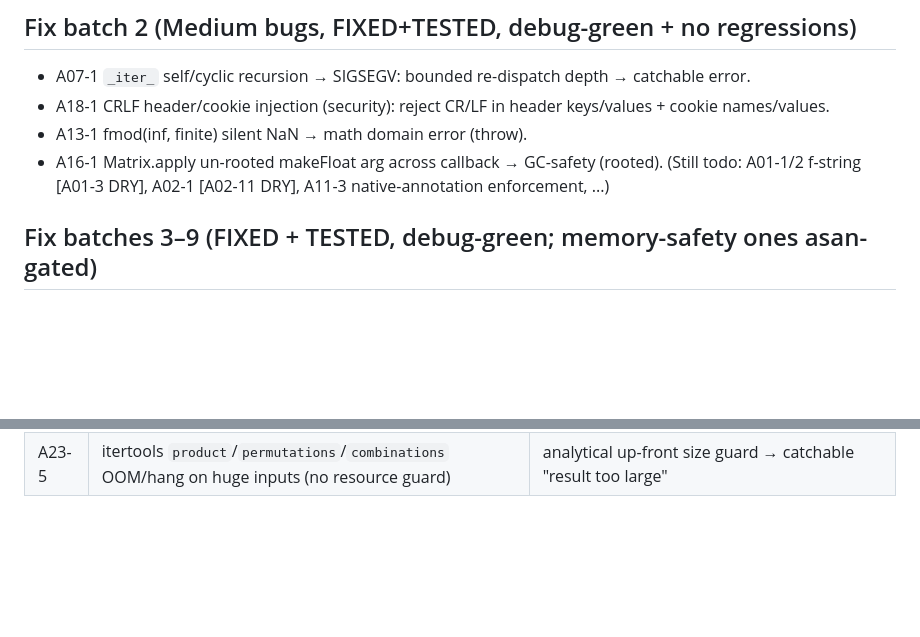
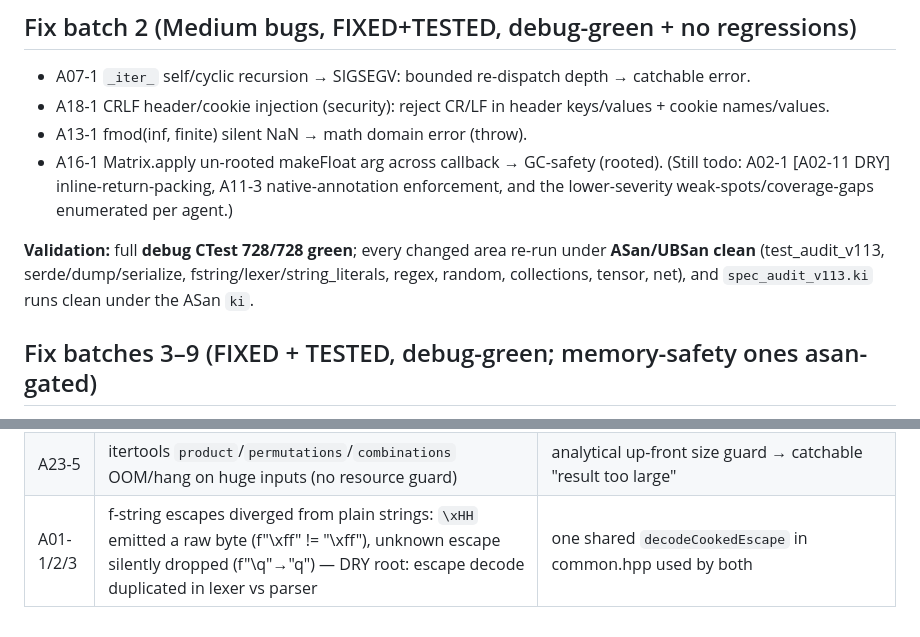
Before and after one commit to kiritolang/kiritolang.github.io, a Markdown page: audit_v1_13/FINDINGS.md, 2 parts joined by grey strips. GitHub-like rendering; blank space fills up the shorter version.

Commit message:
Audit v1.13: record A01 f-string fix + full-suite validation status in FINDINGS.md
Co-Authored-By: Claude Opus 4.8 <noreply@anthropic.com>
Claude-Session: https://claude.ai/code/session_012V7j6SRap1RaGUVQEJ2M4o

```diff
--- a/audit_v1_13/FINDINGS.md
+++ b/audit_v1_13/FINDINGS.md
@@ -53,7 +53,12 @@ test-writing phase (C++ then `.ki`).
 - A18-1 CRLF header/cookie injection (security): reject CR/LF in header keys/values + cookie names/values.
 - A13-1 fmod(inf, finite) silent NaN → math domain error (throw).
 - A16-1 Matrix.apply un-rooted makeFloat arg across callback → GC-safety (rooted).
-(Still todo: A01-1/2 f-string [A01-3 DRY], A02-1 [A02-11 DRY], A11-3 native-annotation enforcement, ...)
+(Still todo: A02-1 [A02-11 DRY] inline-return-packing, A11-3 native-annotation enforcement, and the
+lower-severity weak-spots/coverage-gaps enumerated per agent.)
+
+**Validation:** full **debug CTest 728/728 green**; every changed area re-run under **ASan/UBSan clean**
+(test_audit_v113, serde/dump/serialize, fstring/lexer/string_literals, regex, random, collections,
+tensor, net), and `spec_audit_v113.ki` runs clean under the ASan `ki`.
 
 ## Fix batches 3–9 (FIXED + TESTED, debug-green; memory-safety ones asan-gated)
 
@@ -79,3 +84,4 @@ All regressions in `tools/tests/unit/test_audit_v113.cpp` + `tools/tests/scripts
 | A19-1 | `DateTime` epoch year narrowed to int before the range check → huge epoch wrongly accepted | validate the pre-narrow int64 year in `gmtimeCompat` |
 | A11-1 | `round(x, ndigits)` precision wrong where `long double == double` (MSVC) | `#if LDBL_MANT_DIG > DBL_MANT_DIG` guard + snprintf fallback (GCC/Clang path unchanged) |
 | A23-5 | itertools `product`/`permutations`/`combinations` OOM/hang on huge inputs (no resource guard) | analytical up-front size guard → catchable "result too large" |
+| A01-1/2/3 | f-string escapes diverged from plain strings: `\xHH` emitted a raw byte (f"\xff" != "\xff"), unknown escape silently dropped (f"\q"→"q") — DRY root: escape decode duplicated in lexer vs parser | one shared `decodeCookedEscape` in common.hpp used by both |
```
